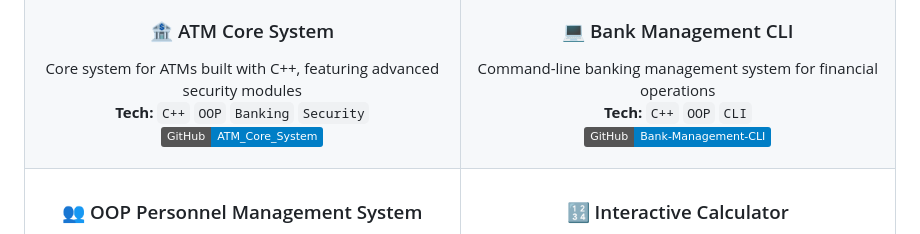
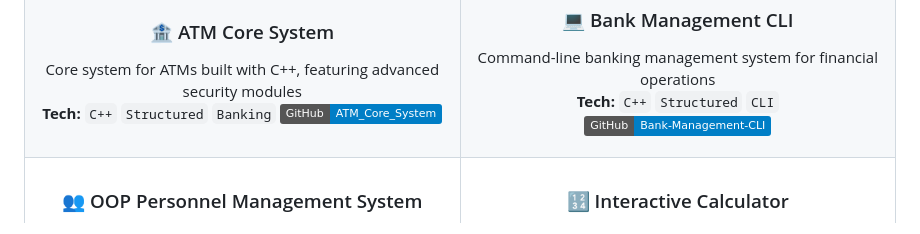
Before and after one commit to InfoSecNazir/InfoSecNazir, a Markdown page: README.md, the part around the change. GitHub-like rendering; badges without logos.

```diff
--- a/README.md
+++ b/README.md
@@ -100,7 +100,7 @@ Time and date management library for C++, designed with OOP principles for clean
 
 ### 🏦 ATM Core System
 Core system for ATMs built with C++, featuring advanced security modules
-**Tech:** `C++` `OOP` `Banking` `Security`
+**Tech:** `C++` `Structured` `Banking`
 [![GitHub Repo](https://img.shields.io/badge/GitHub-ATM__Core__System-blue?logo=github)](https://github.com/InfoSecNazir/ATM_Core_System)
 
 </td>
@@ -108,7 +108,7 @@ Core system for ATMs built with C++, featuring advanced security modules
 
 ### 💻 Bank Management CLI
 Command-line banking management system for financial operations
-**Tech:** `C++` `OOP` `CLI`
+**Tech:** `C++` `Structured` `CLI`
 [![GitHub Repo](https://img.shields.io/badge/GitHub-Bank--Management--CLI-blue?logo=github)](https://github.com/InfoSecNazir/Bank-Management-CLI)
 
 </td>
```
